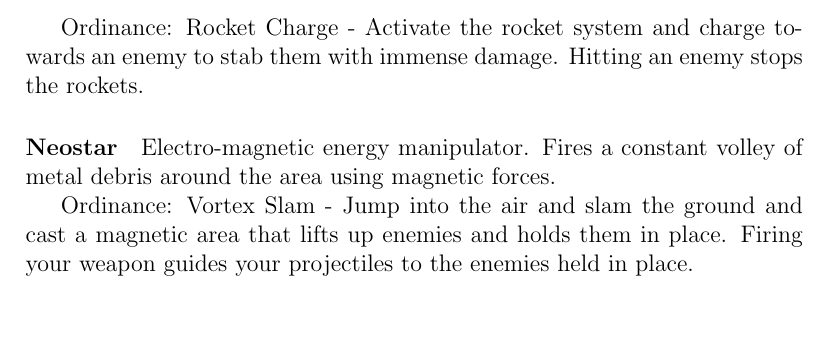
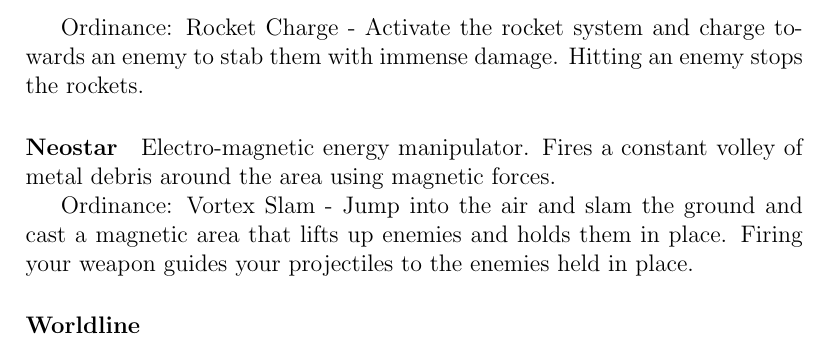
Before and after one commit to AlanRostem/SteelPurge, a LaTeX document (ideas/Chapters/Chapter02.tex): part of page 2 of 2, cut so that both start at the same text. Compiled offline with pdfLaTeX.

Commit message:
Update Chapter02.tex

```diff
--- a/ideas/Chapters/Chapter02.tex
+++ b/ideas/Chapters/Chapter02.tex
@@ -43,4 +43,8 @@ Electro-magnetic energy manipulator. Fires a constant volley of metal debris aro
 
 Ordinance: Vortex Slam - Jump into the air and slam the ground and cast a magnetic area that lifts up enemies and holds them in place. Firing your weapon guides your projectiles to the enemies held in place.
 
+\paragraph{Worldline}
+
+
+
 \end{document}
```
